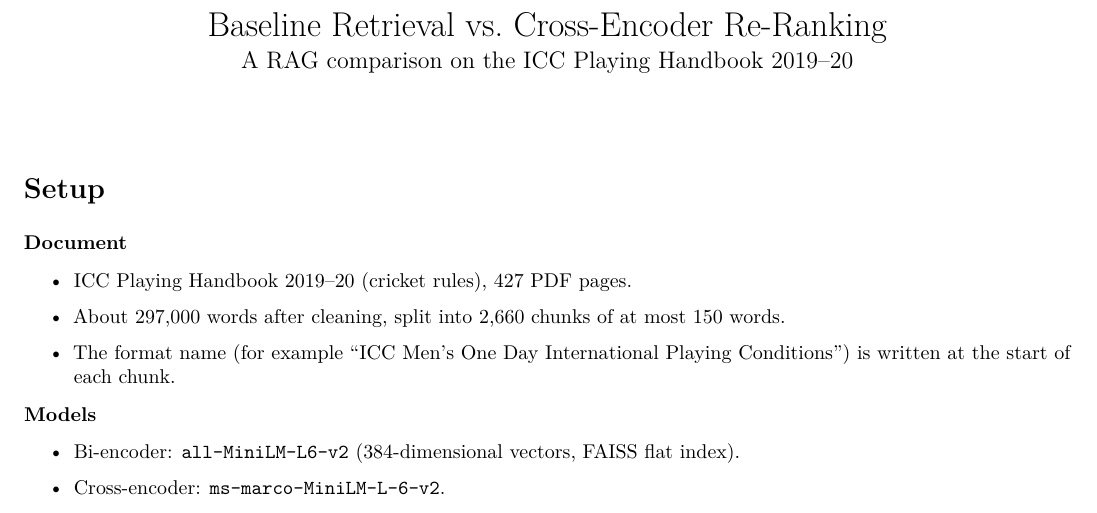
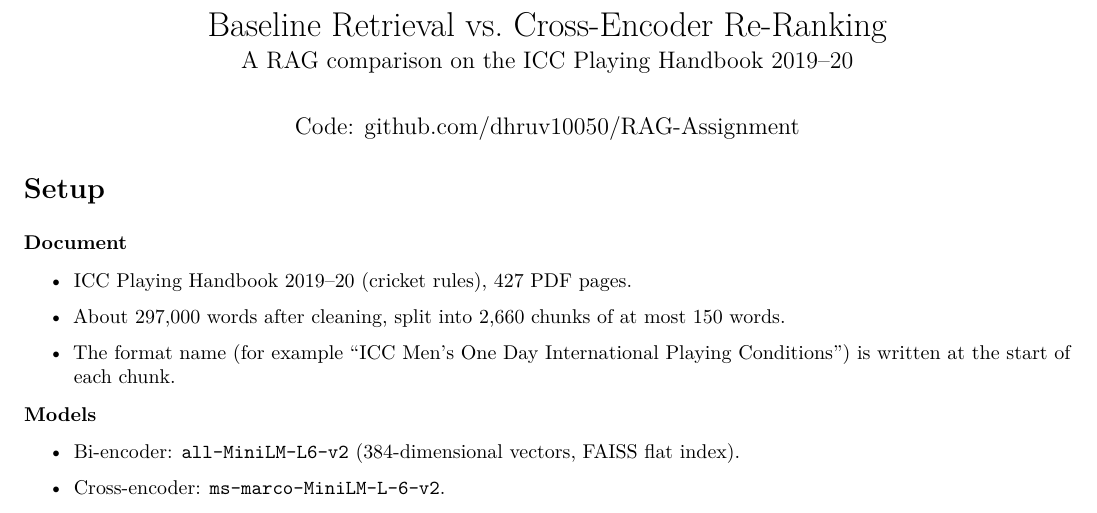
Before and after one commit to dhruv10050/RAG-Assignment, a LaTeX document (report/report.tex): part of page 1 of 3, cut so that both start at the same text. Compiled offline with pdfLaTeX.

Commit message:
Add GitHub link to report header

```diff
--- a/report/report.tex
+++ b/report/report.tex
@@ -18,7 +18,7 @@
 \newcommand{\code}[1]{\texttt{#1}}
 
 \title{Baseline Retrieval vs.\ Cross-Encoder Re-Ranking\\[2pt]\large A RAG comparison on the ICC Playing Handbook 2019--20}
-\author{}
+\author{Code: \href{https://github.com/dhruv10050/RAG-Assignment}{github.com/dhruv10050/RAG-Assignment}}
 \date{}
 
 \begin{document}
```
Also changed, not shown: report/report.pdf.
